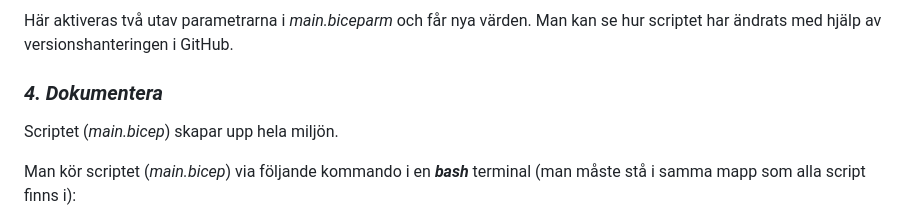
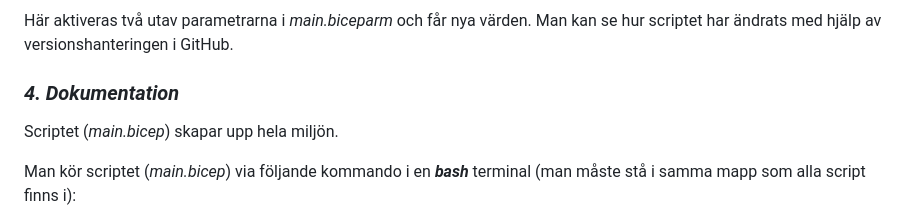
Before and after one commit to 03timnor/Azure_MOV25, a Markdown page: V38/README.md, the part around the change. Drawn GitHub-style.

```diff
--- a/V38/README.md
+++ b/V38/README.md
@@ -823,7 +823,7 @@ Exempel på versionshantering:
 Här aktiveras två utav parametrarna i *main.biceparm* och får nya värden.
 Man kan se hur scriptet har ändrats med hjälp av versionshanteringen i GitHub.
 
-### *__4. Dokumentera__*
+### *__4. Dokumentation__*
 
 Scriptet (*main.bicep*) skapar upp hela miljön.
 
```
